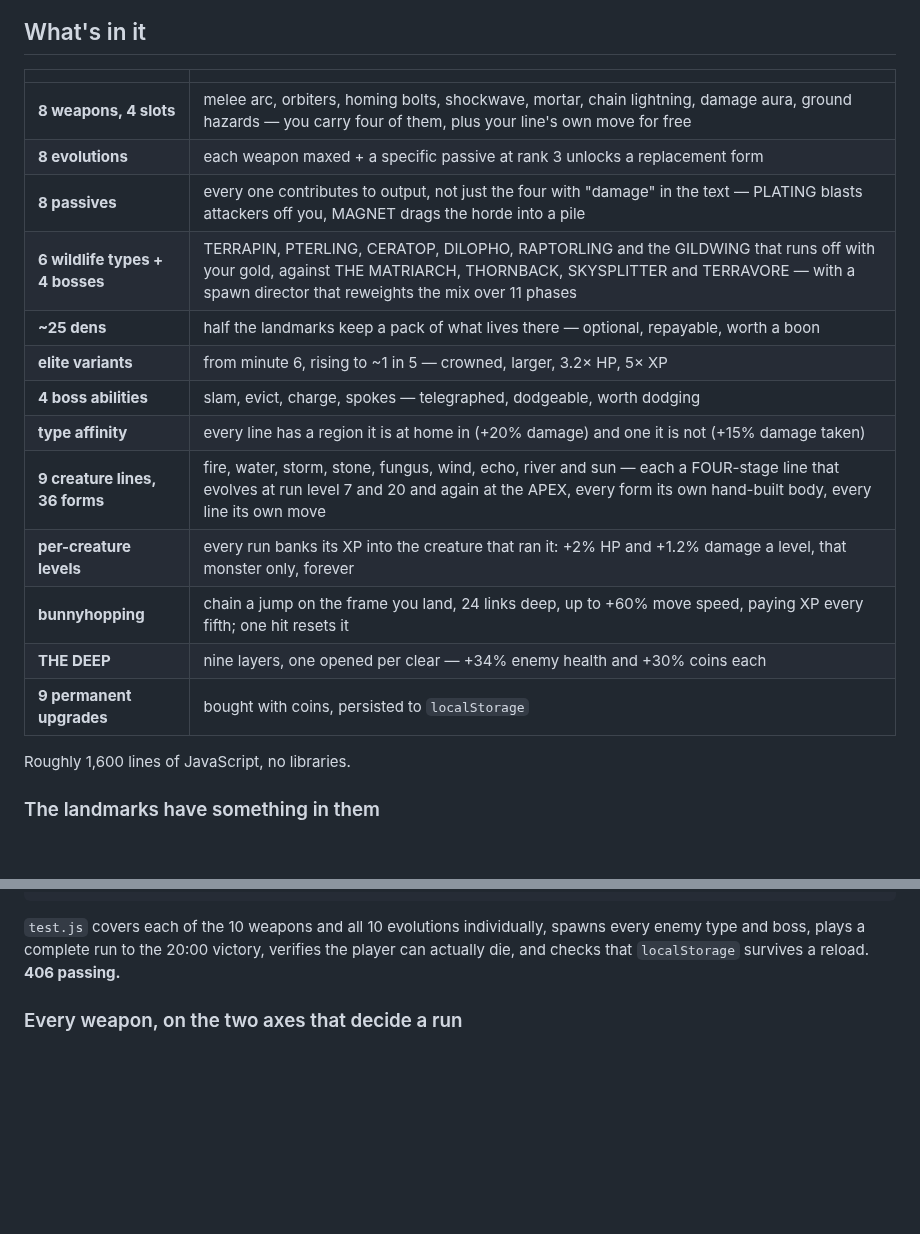
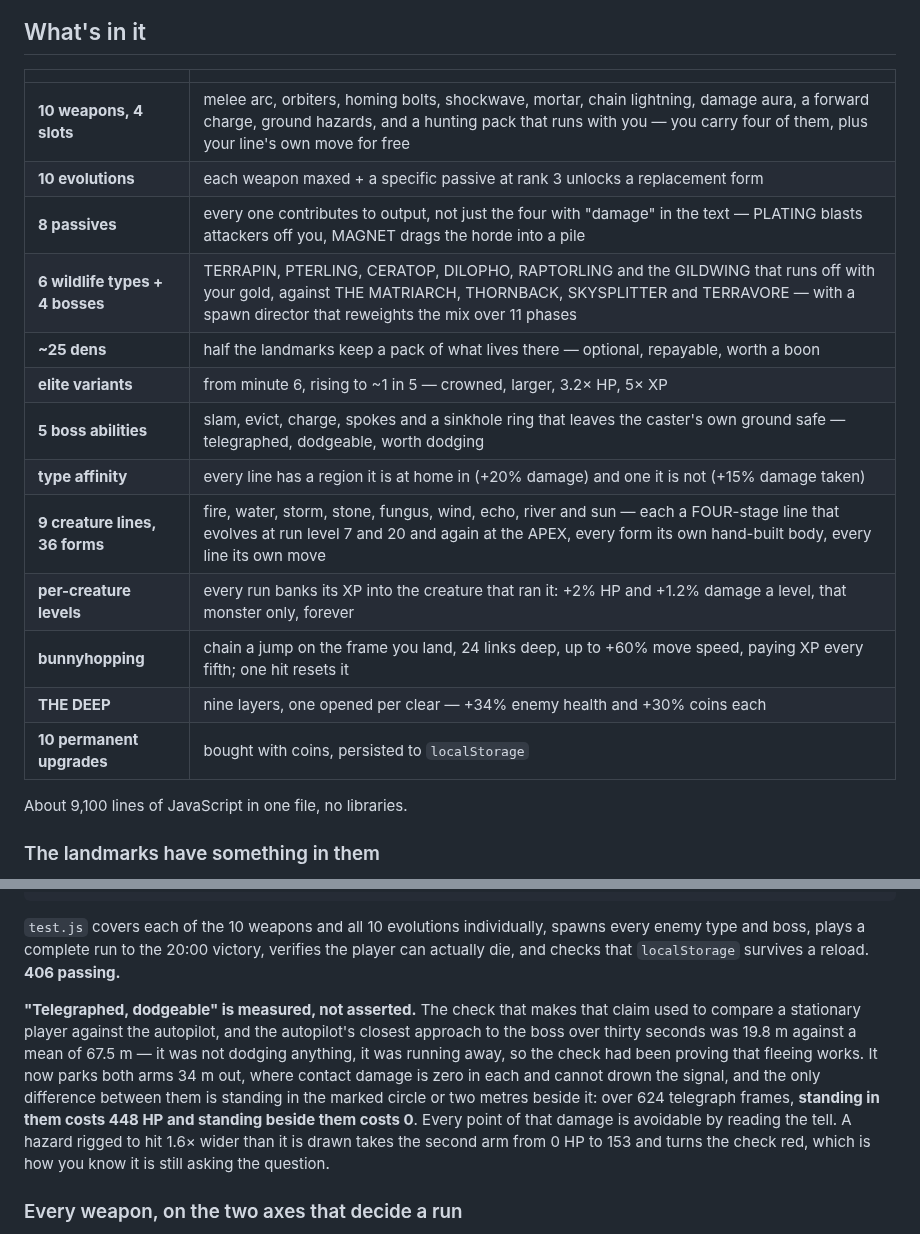
Before and after one commit to srobster22-rob/estate-liquidators, a Markdown page: bonkhorde/README.md, 2 parts joined by grey strips. Drawn GitHub-style; blank space fills up the shorter version.

Commit message:
README: re-count every claim against the source
Every count in the feature table was wrong, and wrong in the direction
that undersells what shipped: 8 weapons for 10, 8 evolutions for 10, 9
permanent upgrades for 10, 4 boss abilities for 5, 5 wildlife types for
6, and '7 creature lines, 21 forms' for a roster that has been 9 lines
of 4 stages - 36 forms - since APEX went in.

The verification section said 199 checks for a suite that runs 406 and
did not mention analyze.js or buried.js at all. 'Roughly 1,600 lines of
JavaScript' described a file that is 9,100.

Also documents the dodge evidence from the previous round, since
'telegraphed, dodgeable' is the kind of claim that should show its
working: 448 HP standing in the marked circles, 0 standing beside them.

Counts taken from WEAPONS, LINES, CHARS, ABILITIES.all, SHOP and the mob
table rather than from memory.

```diff
--- a/bonkhorde/README.md
+++ b/bonkhorde/README.md
@@ -115,21 +115,21 @@ says *when*. Dodging halves the damage a boss deals — measured, not asserted.
 
 | | |
 |---|---|
-| **8 weapons, 4 slots** | melee arc, orbiters, homing bolts, shockwave, mortar, chain lightning, damage aura, ground hazards — you carry four of them, plus your line's own move for free |
-| **8 evolutions** | each weapon maxed + a specific passive at rank 3 unlocks a replacement form |
+| **10 weapons, 4 slots** | melee arc, orbiters, homing bolts, shockwave, mortar, chain lightning, damage aura, a forward charge, ground hazards, and a hunting pack that runs with you — you carry four of them, plus your line's own move for free |
+| **10 evolutions** | each weapon maxed + a specific passive at rank 3 unlocks a replacement form |
 | **8 passives** | every one contributes to output, not just the four with "damage" in the text — PLATING blasts attackers off you, MAGNET drags the horde into a pile |
 | **6 wildlife types + 4 bosses** | TERRAPIN, PTERLING, CERATOP, DILOPHO, RAPTORLING and the GILDWING that runs off with your gold, against THE MATRIARCH, THORNBACK, SKYSPLITTER and TERRAVORE — with a spawn director that reweights the mix over 11 phases |
 | **~25 dens** | half the landmarks keep a pack of what lives there — optional, repayable, worth a boon |
 | **elite variants** | from minute 6, rising to ~1 in 5 — crowned, larger, 3.2× HP, 5× XP |
-| **4 boss abilities** | slam, evict, charge, spokes — telegraphed, dodgeable, worth dodging |
+| **5 boss abilities** | slam, evict, charge, spokes and a sinkhole ring that leaves the caster's own ground safe — telegraphed, dodgeable, worth dodging |
 | **type affinity** | every line has a region it is at home in (+20% damage) and one it is not (+15% damage taken) |
 | **9 creature lines, 36 forms** | fire, water, storm, stone, fungus, wind, echo, river and sun — each a FOUR-stage line that evolves at run level 7 and 20 and again at the APEX, every form its own hand-built body, every line its own move |
 | **per-creature levels** | every run banks its XP into the creature that ran it: +2% HP and +1.2% damage a level, that monster only, forever |
 | **bunnyhopping** | chain a jump on the frame you land, 24 links deep, up to +60% move speed, paying XP every fifth; one hit resets it |
 | **THE DEEP** | nine layers, one opened per clear — +34% enemy health and +30% coins each |
-| **9 permanent upgrades** | bought with coins, persisted to `localStorage` |
-
-Roughly 1,600 lines of JavaScript, no libraries.
+| **10 permanent upgrades** | bought with coins, persisted to `localStorage` |
+
+About 9,100 lines of JavaScript in one file, no libraries.
 
 ### The landmarks have something in them
 
@@ -265,6 +265,17 @@ node mutate.js                    # break the game on purpose, one thing at a
 `test.js` covers each of the 10 weapons and all 10 evolutions individually, spawns every enemy
 type and boss, plays a complete run to the 20:00 victory, verifies the player can actually
 die, and checks that `localStorage` survives a reload. **406 passing.**
+
+**"Telegraphed, dodgeable" is measured, not asserted.** The check that makes that claim used to
+compare a stationary player against the autopilot, and the autopilot's closest approach to the
+boss over thirty seconds was 19.8 m against a mean of 67.5 m — it was not dodging anything, it
+was running away, so the check had been proving that fleeing works. It now parks both arms 34 m
+out, where contact damage is zero in each and cannot drown the signal, and the only difference
+between them is standing in the marked circle or two metres beside it: over 624 telegraph
+frames, **standing in them costs 448 HP and standing beside them costs 0**. Every point of that
+damage is avoidable by reading the tell. A hazard rigged to hit 1.6× wider than it is drawn
+takes the second arm from 0 HP to 153 and turns the check red, which is how you know it is
+still asking the question.
 
 ### Every weapon, on the two axes that decide a run
 
```
Also changed, not shown: LOOP_LOG.md (+2 -0 lines).
